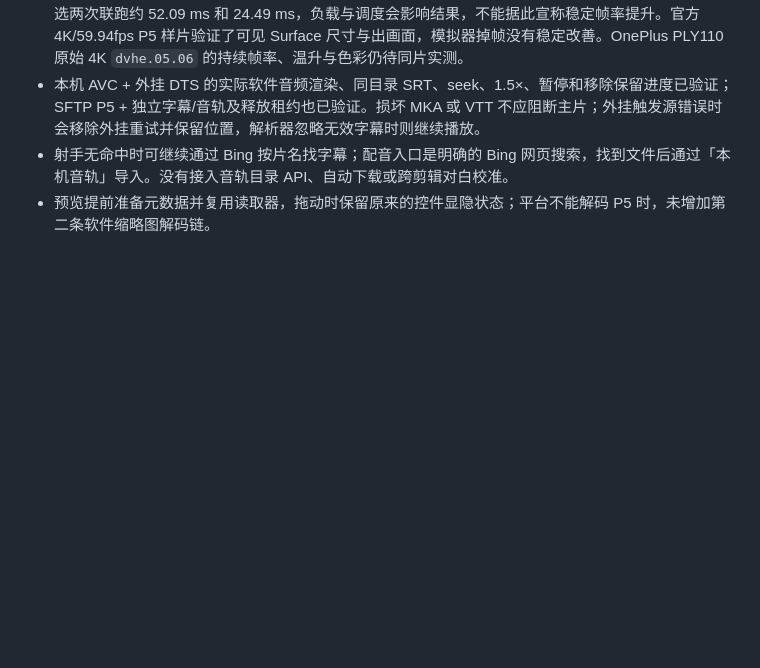
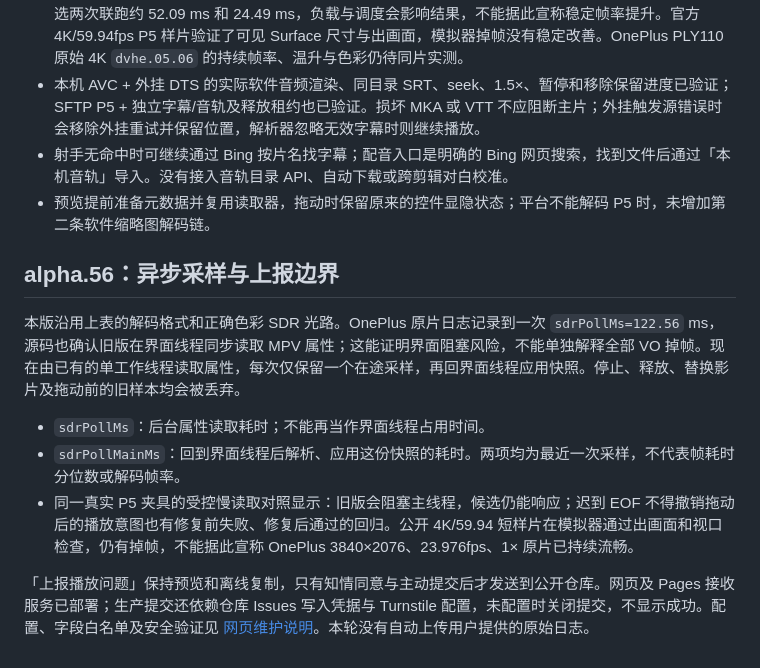
Before and after one commit to RoyalLiang/Yingxi-Studio, a Markdown page: docs/playback-format-support.md, the part around the change. Drawn GitHub-style; blank space fills up the shorter version.

Commit message:
docs: clarify alpha56 playback sampling and report delivery bounds

```diff
--- a/docs/playback-format-support.md
+++ b/docs/playback-format-support.md
@@ -132,3 +132,14 @@
 - 本机 AVC + 外挂 DTS 的实际软件音频渲染、同目录 SRT、seek、1.5×、暂停和移除保留进度已验证；SFTP P5 + 独立字幕/音轨及释放租约也已验证。损坏 MKA 或 VTT 不应阻断主片；外挂触发源错误时会移除外挂重试并保留位置，解析器忽略无效字幕时则继续播放。
 - 射手无命中时可继续通过 Bing 按片名找字幕；配音入口是明确的 Bing 网页搜索，找到文件后通过「本机音轨」导入。没有接入音轨目录 API、自动下载或跨剪辑对白校准。
 - 预览提前准备元数据并复用读取器，拖动时保留原来的控件显隐状态；平台不能解码 P5 时，未增加第二条软件缩略图解码链。
+
+
+## alpha.56：异步采样与上报边界
+
+本版沿用上表的解码格式和正确色彩 SDR 光路。OnePlus 原片日志记录到一次 `sdrPollMs=122.56` ms，源码也确认旧版在界面线程同步读取 MPV 属性；这能证明界面阻塞风险，不能单独解释全部 VO 掉帧。现在由已有的单工作线程读取属性，每次仅保留一个在途采样，再回界面线程应用快照。停止、释放、替换影片及拖动前的旧样本均会被丢弃。
+
+- `sdrPollMs`：后台属性读取耗时；不能再当作界面线程占用时间。
+- `sdrPollMainMs`：回到界面线程后解析、应用这份快照的耗时。两项均为最近一次采样，不代表帧耗时分位数或解码帧率。
+- 同一真实 P5 夹具的受控慢读取对照显示：旧版会阻塞主线程，候选仍能响应；迟到 EOF 不得撤销拖动后的播放意图也有修复前失败、修复后通过的回归。公开 4K/59.94 短样片在模拟器通过出画面和视口检查，仍有掉帧，不能据此宣称 OnePlus 3840×2076、23.976fps、1× 原片已持续流畅。
+
+「上报播放问题」保持预览和离线复制，只有知情同意与主动提交后才发送到公开仓库。网页及 Pages 接收服务已部署；生产提交还依赖仓库 Issues 写入凭据与 Turnstile 配置，未配置时关闭提交，不显示成功。配置、字段白名单及安全验证见 [网页维护说明](../website/README.md)。本轮没有自动上传用户提供的原始日志。
```
Also changed, not shown: docs/player-controls.md (+8 -1 lines).
